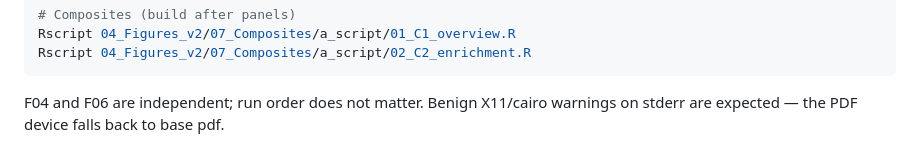
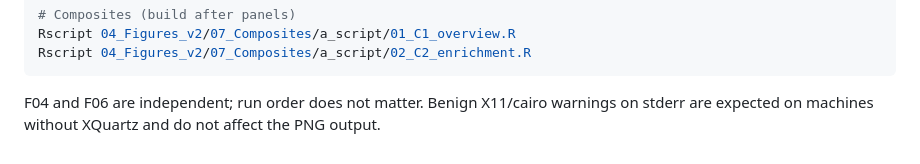
Before and after one commit to Dustyn-T-Lewis/Mito_2026, a Markdown page: 04_Figures_v2/README.md, the part around one of its changes. Rendered like a GitHub page.

````diff
--- a/04_Figures_v2/README.md
+++ b/04_Figures_v2/README.md
@@ -107,4 +106,5 @@ Rscript 04_Figures_v2/07_Composites/a_script/02_C2_enrichment.R
 ```
 
 F04 and F06 are independent; run order does not matter. Benign X11/cairo
-warnings on stderr are expected — the PDF device falls back to base pdf.
+warnings on stderr are expected on machines without XQuartz and do not affect
+the PNG output.
````
Also changed, not shown: other parts of 04_Figures_v2/README.md (+7 -8 lines).
